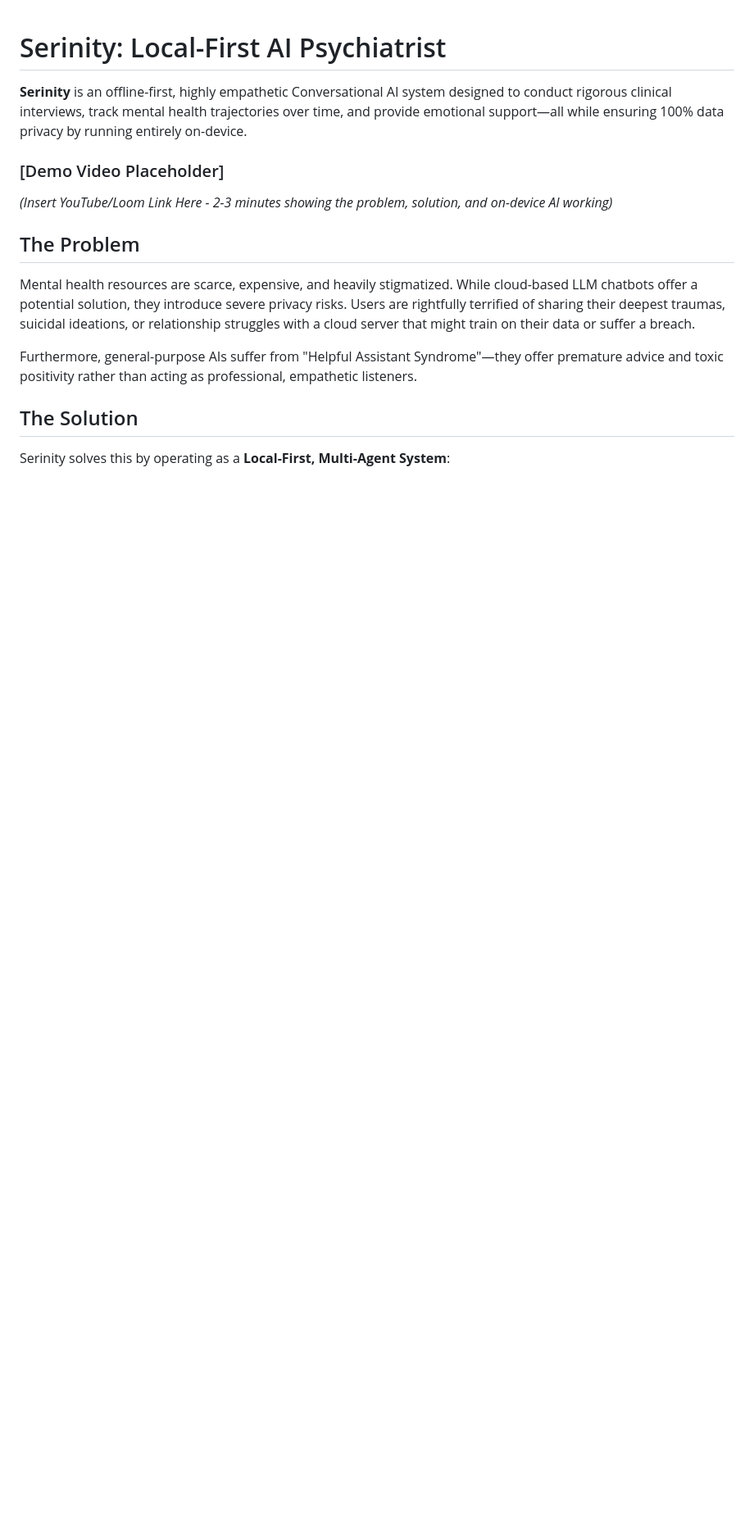
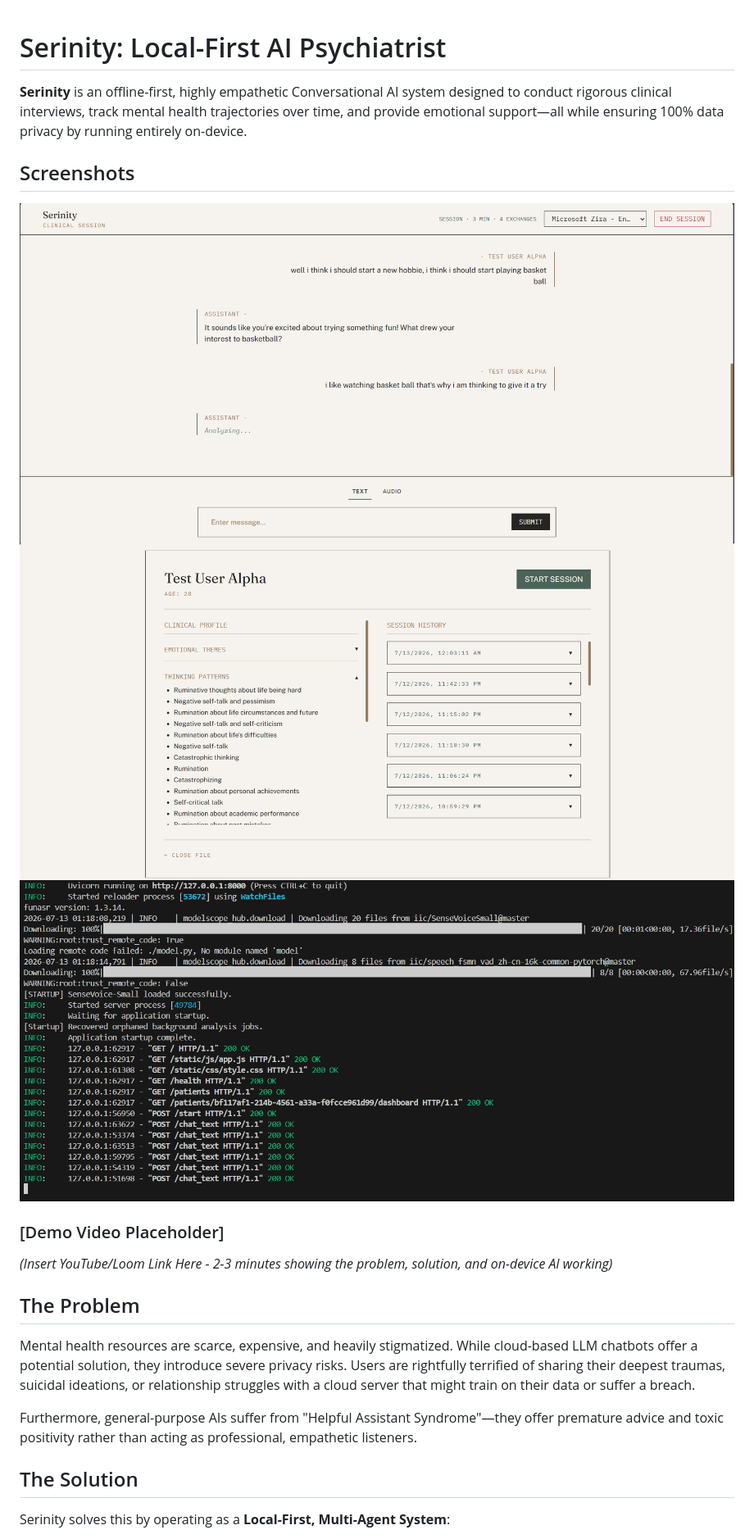
Before and after one commit to Amogh1221/Serinity, a Markdown page: README.md, the part around the change. Shown at 82% size. GitHub-like rendering; blank space fills up the shorter version.

Commit message:
adding screenshots

```diff
--- a/README.md
+++ b/README.md
@@ -1,6 +1,11 @@
 # Serinity: Local-First AI Psychiatrist
 
 **Serinity** is an offline-first, highly empathetic Conversational AI system designed to conduct rigorous clinical interviews, track mental health trajectories over time, and provide emotional support—all while ensuring 100% data privacy by running entirely on-device.
+
+## Screenshots
+![Conversation](icons/conversation.png)
+![Patient Profile](icons/profile.png)
+![Terminal](icons/terminal.png)
 
 ###  [Demo Video Placeholder]
 *(Insert YouTube/Loom Link Here - 2-3 minutes showing the problem, solution, and on-device AI working)*
```
